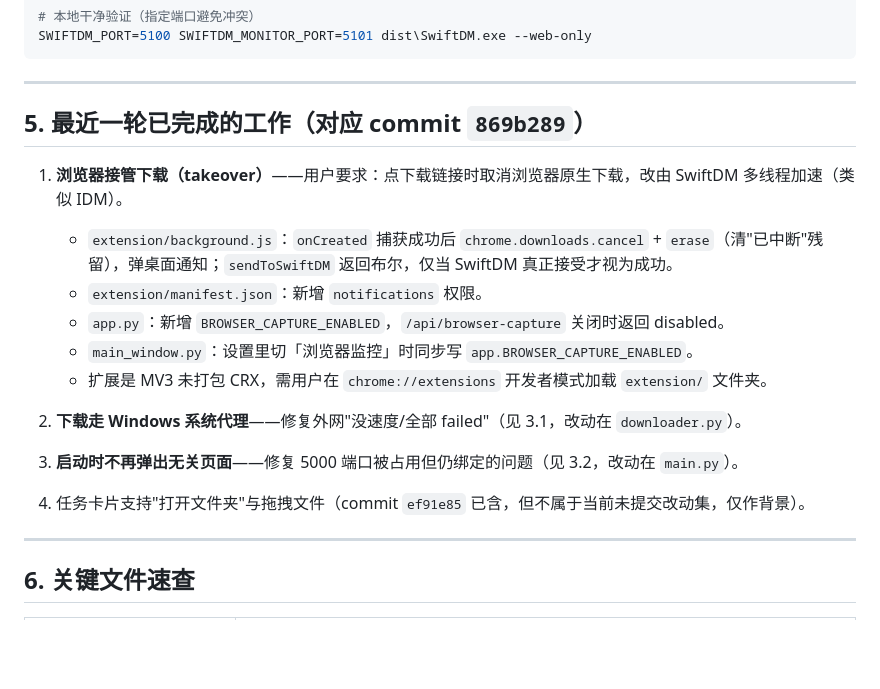
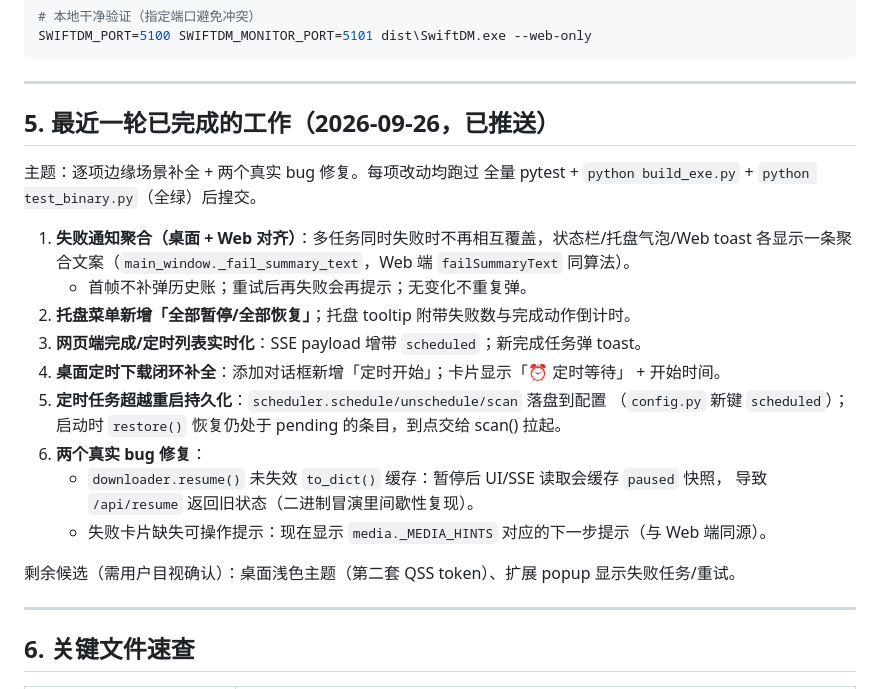
Before and after one commit to cpufreestyle/SwiftDM, a Markdown page: HANDOFF.md, the part around one of its changes. Rendered like a GitHub page; blank space fills up the shorter version.

Commit message:
docs: refresh handoff with this round of UI and scheduler work

```diff
--- a/HANDOFF.md
+++ b/HANDOFF.md
@@ -76,20 +76,25 @@ SWIFTDM_PORT=5100 SWIFTDM_MONITOR_PORT=5101 dist\SwiftDM.exe --web-only
 
 ---
 
-## 5. 最近一轮已完成的工作（对应 commit `869b289`）
+## 5. 最近一轮已完成的工作（2026-09-26，已推送）
 
-1. **浏览器接管下载（takeover）**——用户要求：点下载链接时取消浏览器原生下载，改由 SwiftDM 多线程加速（类似 IDM）。
-   - `extension/background.js`：`onCreated` 捕获成功后 `chrome.downloads.cancel` + `erase`（清"已中断"残留），弹桌面通知；`sendToSwiftDM` 返回布尔，仅当 SwiftDM 真正接受才视为成功。
-   - `extension/manifest.json`：新增 `notifications` 权限。
-   - `app.py`：新增 `BROWSER_CAPTURE_ENABLED`，`/api/browser-capture` 关闭时返回 disabled。
-   - `main_window.py`：设置里切「浏览器监控」时同步写 `app.BROWSER_CAPTURE_ENABLED`。
-   - 扩展是 MV3 未打包 CRX，需用户在 `chrome://extensions` 开发者模式加载 `extension/` 文件夹。
+主题：逐项边缘场景补全 + 两个真实 bug 修复。每项改动均跑过
+全量 pytest + `python build_exe.py` + `python test_binary.py`（全绿）后揘交。
 
-2. **下载走 Windows 系统代理**——修复外网"没速度/全部 failed"（见 3.1，改动在 `downloader.py`）。
+1. **失败通知聚合（桌面 + Web 对齐）**：多任务同时失败时不再相互覆盖，状态栏/托盘气泡/Web toast
+   各显示一条聚合文案（`main_window._fail_summary_text`，Web 端 `failSummaryText` 同算法）。
+   - 首帧不补弹历史账；重试后再失败会再提示；无变化不重复弹。
+2. **托盘菜单新增「全部暂停/全部恢复」**；托盘 tooltip 附带失败数与完成动作倒计时。
+3. **网页端完成/定时列表实时化**：SSE payload 增带 `scheduled`；新完成任务弹 toast。
+4. **桌面定时下载闭环补全**：添加对话框新增「定时开始」；卡片显示「⏰ 定时等待」 + 开始时间。
+5. **定时任务超越重启持久化**：`scheduler.schedule/unschedule/scan` 落盘到配置
+   （`config.py` 新键 `scheduled`）；启动时 `restore()` 恢复仍处于 pending 的条目，到点交给 scan() 拉起。
+6. **两个真实 bug 修复**：
+   - `downloader.resume()` 未失效 `to_dict()` 缓存：暂停后 UI/SSE 读取会缓存 `paused` 快照，
+     导致 `/api/resume` 返回旧状态（二进制冒演里间歇性复现）。
+   - 失败卡片缺失可操作提示：现在显示 `media._MEDIA_HINTS` 对应的下一步提示（与 Web 端同源）。
 
-3. **启动时不再弹出无关页面**——修复 5000 端口被占用但仍绑定的问题（见 3.2，改动在 `main.py`）。
-
-4. 任务卡片支持"打开文件夹"与拖拽文件（commit `ef91e85` 已含，但不属于当前未提交改动集，仅作背景）。
+剩余候选（需用户目视确认）：桌面浅色主题（第二套 QSS token）、扩展 popup 显示失败任务/重试。
 
 ---
 
```
Also changed, not shown: other parts of HANDOFF.md (+1 -1 lines).
